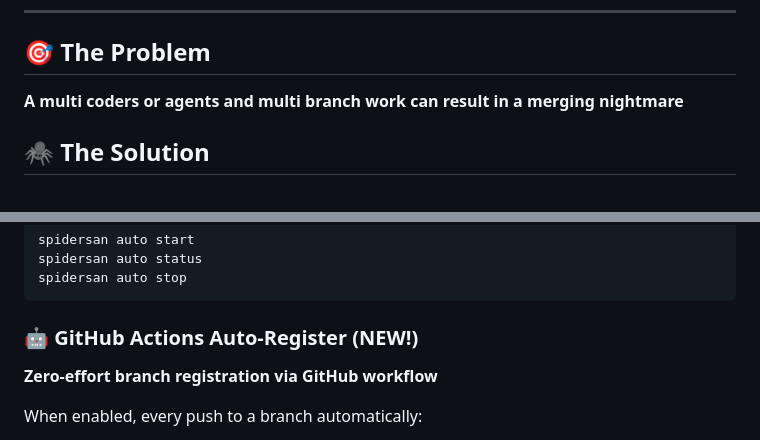
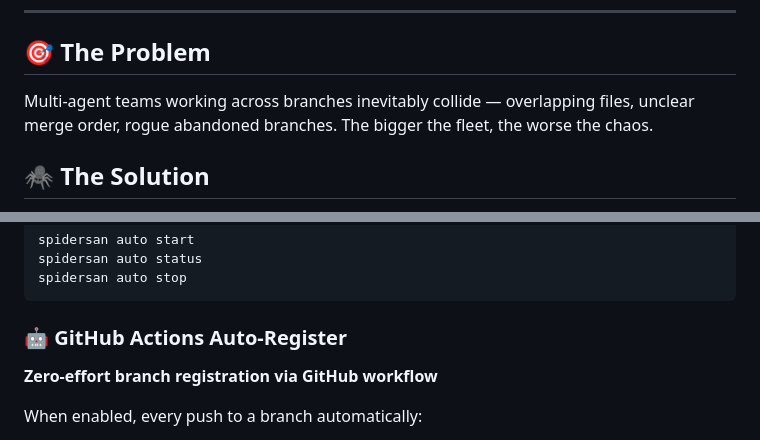
Before and after one commit to treebird7/spidersan-oss, a Markdown page: README.md, 2 parts joined by grey strips. Drawn GitHub-style.

Commit message:
docs: update README with improved problem framing (Marksan)
- Sharpened problem statement for multi-agent branch coordination
- Removed stale NEW! label from GitHub Actions section

Co-Authored-By: Paperclip <noreply@paperclip.ing>

````diff
--- a/README.md
+++ b/README.md
@@ -19,7 +19,7 @@
 
 ## 🎯 The Problem
 
-**A multi coders or agents and multi branch work can result in a merging nightmare**
+Multi-agent teams working across branches inevitably collide — overlapping files, unclear merge order, rogue abandoned branches. The bigger the fleet, the worse the chaos.
 
 ## 🕷️ The Solution
 
@@ -194,7 +194,7 @@ spidersan auto status
 spidersan auto stop
 ```
 
-### 🤖 GitHub Actions Auto-Register (NEW!)
+### 🤖 GitHub Actions Auto-Register
 
 **Zero-effort branch registration via GitHub workflow**
 
````
